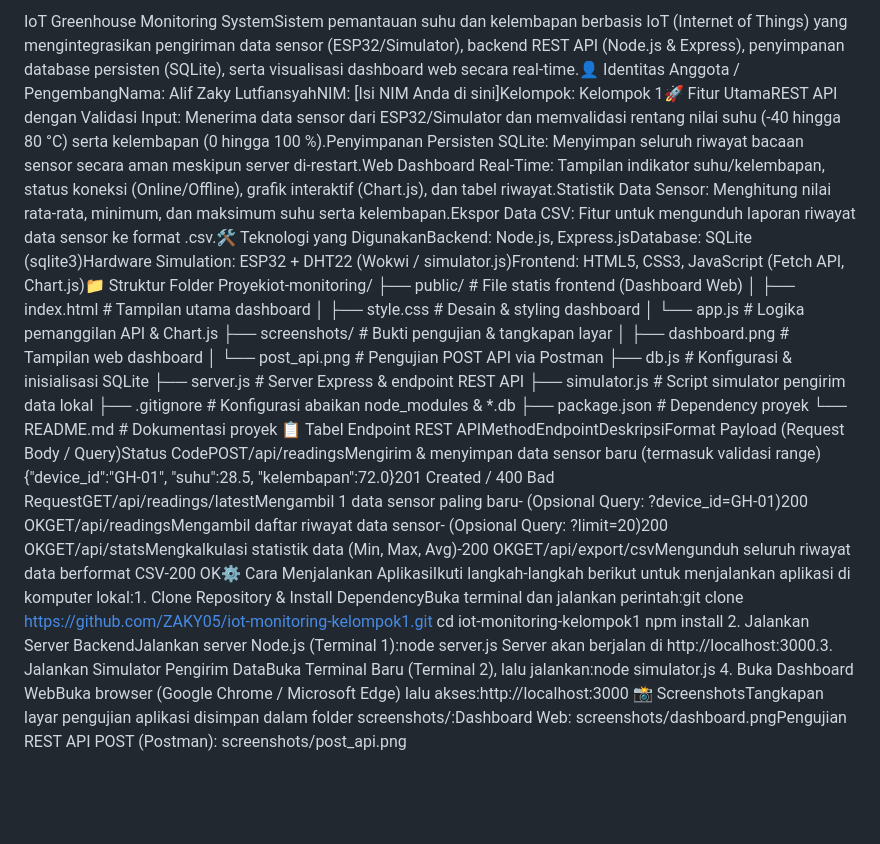
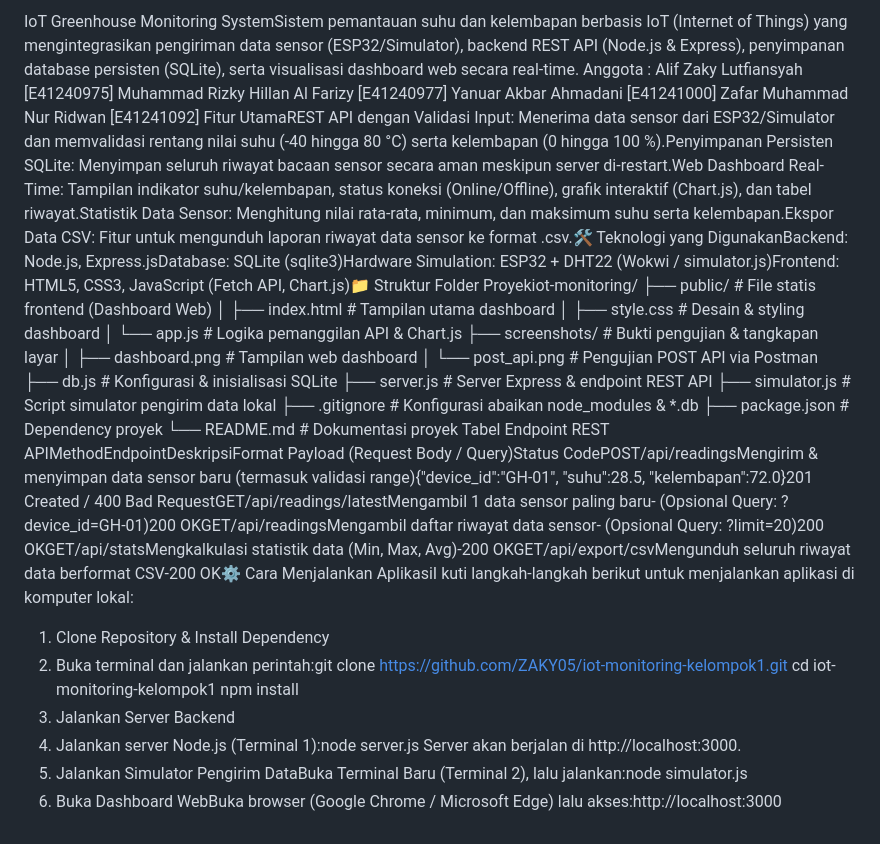
Before and after one commit to ZAKY05/iot-monitoring-kelompok1, a Markdown page: README.md, the part around the change. GitHub-like rendering; blank space fills up the shorter version.

```diff
--- a/README.md
+++ b/README.md
@@ -1,4 +1,10 @@
-IoT Greenhouse Monitoring SystemSistem pemantauan suhu dan kelembapan berbasis IoT (Internet of Things) yang mengintegrasikan pengiriman data sensor (ESP32/Simulator), backend REST API (Node.js & Express), penyimpanan database persisten (SQLite), serta visualisasi dashboard web secara real-time.👤 Identitas Anggota / PengembangNama: Alif Zaky LutfiansyahNIM: [Isi NIM Anda di sini]Kelompok: Kelompok 1🚀 Fitur UtamaREST API dengan Validasi Input: Menerima data sensor dari ESP32/Simulator dan memvalidasi rentang nilai suhu (-40 hingga 80 °C) serta kelembapan (0 hingga 100 %).Penyimpanan Persisten SQLite: Menyimpan seluruh riwayat bacaan sensor secara aman meskipun server di-restart.Web Dashboard Real-Time: Tampilan indikator suhu/kelembapan, status koneksi (Online/Offline), grafik interaktif (Chart.js), dan tabel riwayat.Statistik Data Sensor: Menghitung nilai rata-rata, minimum, dan maksimum suhu serta kelembapan.Ekspor Data CSV: Fitur untuk mengunduh laporan riwayat data sensor ke format .csv.🛠️ Teknologi yang DigunakanBackend: Node.js, Express.jsDatabase: SQLite (sqlite3)Hardware Simulation: ESP32 + DHT22 (Wokwi / simulator.js)Frontend: HTML5, CSS3, JavaScript (Fetch API, Chart.js)📁 Struktur Folder Proyekiot-monitoring/
+IoT Greenhouse Monitoring SystemSistem pemantauan suhu dan kelembapan berbasis IoT (Internet of Things) yang mengintegrasikan pengiriman data sensor (ESP32/Simulator), backend REST API (Node.js & Express), penyimpanan database persisten (SQLite), serta visualisasi dashboard web secara real-time.
+Anggota :
+Alif Zaky Lutfiansyah [E41240975]
+Muhammad Rizky Hillan Al Farizy [E41240977]
+Yanuar Akbar Ahmadani [E41241000]
+Zafar Muhammad Nur Ridwan [E41241092]
+Fitur UtamaREST API dengan Validasi Input: Menerima data sensor dari ESP32/Simulator dan memvalidasi rentang nilai suhu (-40 hingga 80 °C) serta kelembapan (0 hingga 100 %).Penyimpanan Persisten SQLite: Menyimpan seluruh riwayat bacaan sensor secara aman meskipun server di-restart.Web Dashboard Real-Time: Tampilan indikator suhu/kelembapan, status koneksi (Online/Offline), grafik interaktif (Chart.js), dan tabel riwayat.Statistik Data Sensor: Menghitung nilai rata-rata, minimum, dan maksimum suhu serta kelembapan.Ekspor Data CSV: Fitur untuk mengunduh laporan riwayat data sensor ke format .csv.🛠️ Teknologi yang DigunakanBackend: Node.js, Express.jsDatabase: SQLite (sqlite3)Hardware Simulation: ESP32 + DHT22 (Wokwi / simulator.js)Frontend: HTML5, CSS3, JavaScript (Fetch API, Chart.js)📁 Struktur Folder Proyekiot-monitoring/
 ├── public/              # File statis frontend (Dashboard Web)
 │   ├── index.html       # Tampilan utama dashboard
 │   ├── style.css        # Desain & styling dashboard
@@ -12,10 +18,15 @@ IoT Greenhouse Monitoring SystemSistem pemantauan suhu dan kelembapan berbasis I
 ├── .gitignore           # Konfigurasi abaikan node_modules & *.db
 ├── package.json         # Dependency proyek
 └── README.md            # Dokumentasi proyek
-📋 Tabel Endpoint REST APIMethodEndpointDeskripsiFormat Payload (Request Body / Query)Status CodePOST/api/readingsMengirim & menyimpan data sensor baru (termasuk validasi range){"device_id":"GH-01", "suhu":28.5, "kelembapan":72.0}201 Created / 400 Bad RequestGET/api/readings/latestMengambil 1 data sensor paling baru- (Opsional Query: ?device_id=GH-01)200 OKGET/api/readingsMengambil daftar riwayat data sensor- (Opsional Query: ?limit=20)200 OKGET/api/statsMengkalkulasi statistik data (Min, Max, Avg)-200 OKGET/api/export/csvMengunduh seluruh riwayat data berformat CSV-200 OK⚙️ Cara Menjalankan AplikasiIkuti langkah-langkah berikut untuk menjalankan aplikasi di komputer lokal:1. Clone Repository & Install DependencyBuka terminal dan jalankan perintah:git clone https://github.com/ZAKY05/iot-monitoring-kelompok1.git
+Tabel Endpoint REST APIMethodEndpointDeskripsiFormat Payload (Request Body / Query)Status CodePOST/api/readingsMengirim & menyimpan data sensor baru (termasuk validasi range){"device_id":"GH-01", "suhu":28.5, "kelembapan":72.0}201 Created / 400 Bad RequestGET/api/readings/latestMengambil 1 data sensor paling baru- (Opsional Query: ?device_id=GH-01)200 OKGET/api/readingsMengambil daftar riwayat data sensor- (Opsional Query: ?limit=20)200 OKGET/api/statsMengkalkulasi statistik data (Min, Max, Avg)-200 OKGET/api/export/csvMengunduh seluruh riwayat data berformat CSV-200 OK⚙️
+Cara Menjalankan AplikasiI
+kuti langkah-langkah berikut untuk menjalankan aplikasi di komputer lokal:
+1. Clone Repository & Install Dependency
+2. Buka terminal dan jalankan perintah:git clone https://github.com/ZAKY05/iot-monitoring-kelompok1.git
 cd iot-monitoring-kelompok1
 npm install
-2. Jalankan Server BackendJalankan server Node.js (Terminal 1):node server.js
-Server akan berjalan di http://localhost:3000.3. Jalankan Simulator Pengirim DataBuka Terminal Baru (Terminal 2), lalu jalankan:node simulator.js
-4. Buka Dashboard WebBuka browser (Google Chrome / Microsoft Edge) lalu akses:http://localhost:3000
-📸 ScreenshotsTangkapan layar pengujian aplikasi disimpan dalam folder screenshots/:Dashboard Web: screenshots/dashboard.pngPengujian REST API POST (Postman): screenshots/post_api.png
+1. Jalankan Server Backend
+2. Jalankan server Node.js (Terminal 1):node server.js
+Server akan berjalan di http://localhost:3000.
+3. Jalankan Simulator Pengirim DataBuka Terminal Baru (Terminal 2), lalu jalankan:node simulator.js
+5. Buka Dashboard WebBuka browser (Google Chrome / Microsoft Edge) lalu akses:http://localhost:3000
```
